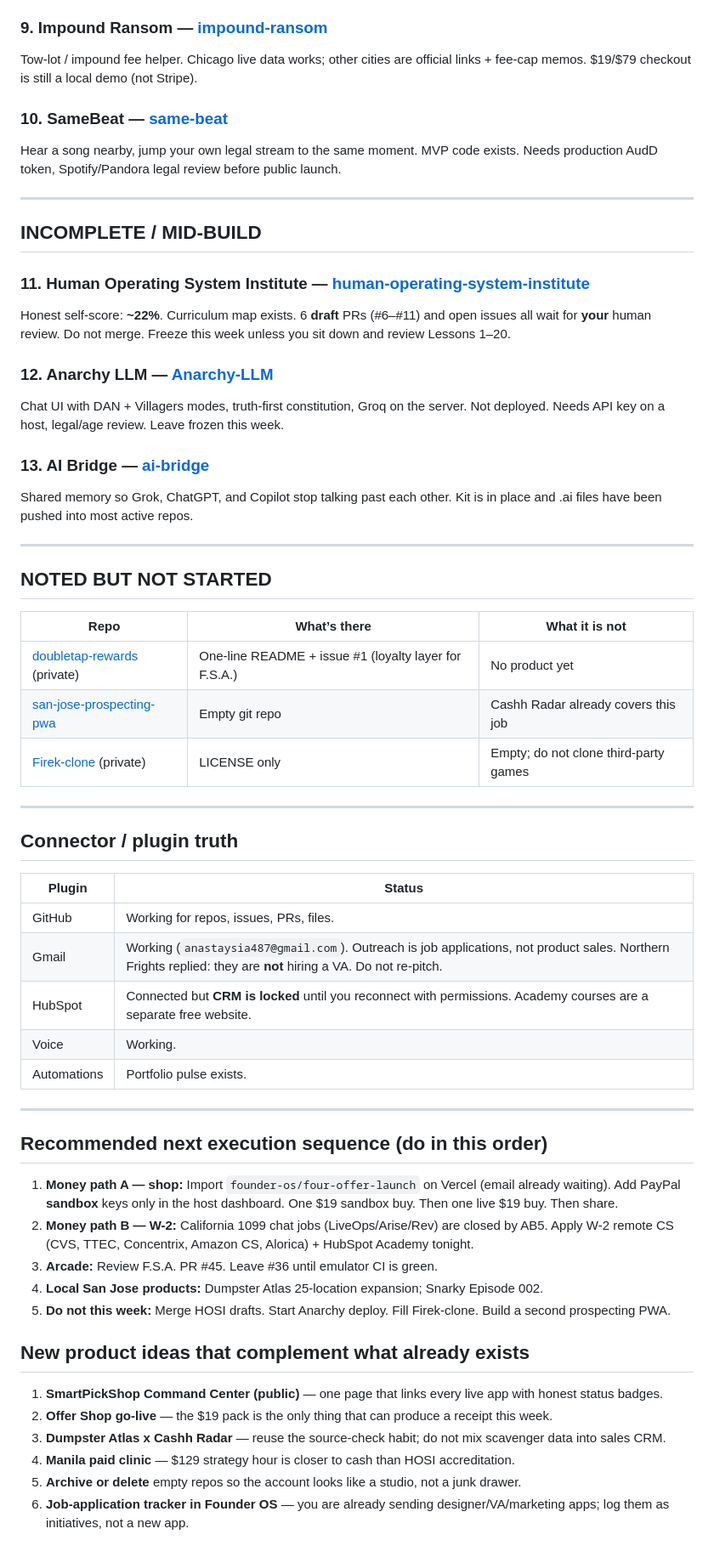
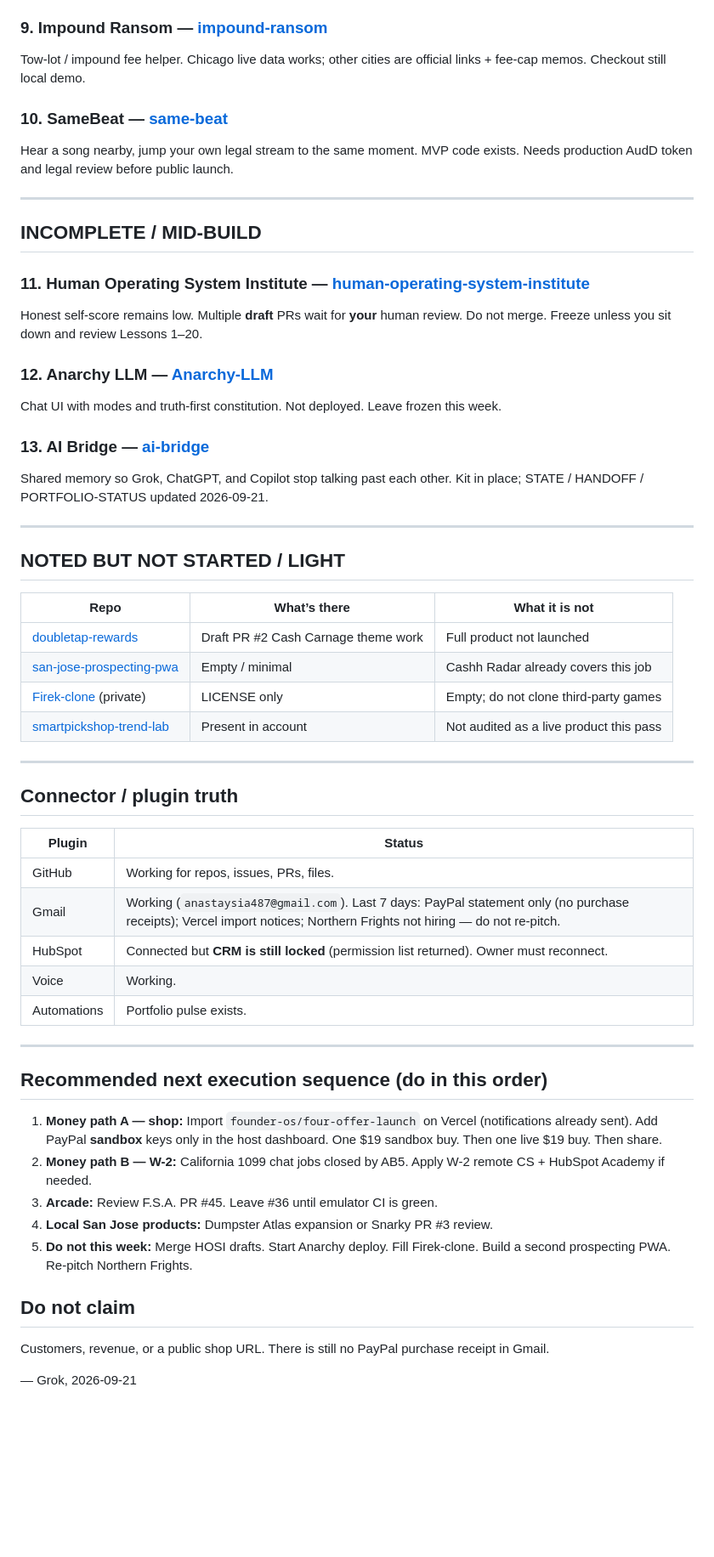
Before and after one commit to anastaysia94-sudo/ai-bridge, a Markdown page: PORTFOLIO-STATUS.md, the part around one of its changes. Shown at 85% size. Rendered like a GitHub page; blank space fills up the shorter version.

Commit message:
Update PORTFOLIO-STATUS.md with 2026-09-21 Grok audit

```diff
--- a/PORTFOLIO-STATUS.md
+++ b/PORTFOLIO-STATUS.md
@@ -70,32 +70,33 @@ School-letter + IEP/504 meeting coach. Working phone-installable demo. Data stay
 
 ### 9. Impound Ransom — [impound-ransom](https://github.com/anastaysia94-sudo/impound-ransom)
-Tow-lot / impound fee helper. Chicago live data works; other cities are official links + fee-cap memos. $19/$79 checkout is still a local demo (not Stripe).
+Tow-lot / impound fee helper. Chicago live data works; other cities are official links + fee-cap memos. Checkout still local demo.
 
 ### 10. SameBeat — [same-beat](https://github.com/anastaysia94-sudo/same-beat)
-Hear a song nearby, jump your own legal stream to the same moment. MVP code exists. Needs production AudD token, Spotify/Pandora legal review before public launch.
+Hear a song nearby, jump your own legal stream to the same moment. MVP code exists. Needs production AudD token and legal review before public launch.
 
 ---
 
 ## INCOMPLETE / MID-BUILD
 
 ### 11. Human Operating System Institute — [human-operating-system-institute](https://github.com/anastaysia94-sudo/human-operating-system-institute)
-Honest self-score: **~22%**. Curriculum map exists. 6 **draft** PRs (#6–#11) and open issues all wait for **your** human review. Do not merge. Freeze this week unless you sit down and review Lessons 1–20.
+Honest self-score remains low. Multiple **draft** PRs wait for **your** human review. Do not merge. Freeze unless you sit down and review Lessons 1–20.
 
 ### 12. Anarchy LLM — [Anarchy-LLM](https://github.com/anastaysia94-sudo/Anarchy-LLM)
-Chat UI with DAN + Villagers modes, truth-first constitution, Groq on the server. Not deployed. Needs API key on a host, legal/age review. Leave frozen this week.
+Chat UI with modes and truth-first constitution. Not deployed. Leave frozen this week.
 
 ### 13. AI Bridge — [ai-bridge](https://github.com/anastaysia94-sudo/ai-bridge)
-Shared memory so Grok, ChatGPT, and Copilot stop talking past each other. Kit is in place and .ai files have been pushed into most active repos.
+Shared memory so Grok, ChatGPT, and Copilot stop talking past each other. Kit in place; STATE / HANDOFF / PORTFOLIO-STATUS updated 2026-09-21.
 
 ---
 
-## NOTED BUT NOT STARTED
+## NOTED BUT NOT STARTED / LIGHT
 
 | Repo | What’s there | What it is not |
 |---|---|---|
-| [doubletap-rewards](https://github.com/anastaysia94-sudo/doubletap-rewards) (private) | One-line README + issue #1 (loyalty layer for F.S.A.) | No product yet |
-| [san-jose-prospecting-pwa](https://github.com/anastaysia94-sudo/san-jose-prospecting-pwa) | Empty git repo | Cashh Radar already covers this job |
+| [doubletap-rewards](https://github.com/anastaysia94-sudo/doubletap-rewards) | Draft PR #2 Cash Carnage theme work | Full product not launched |
+| [san-jose-prospecting-pwa](https://github.com/anastaysia94-sudo/san-jose-prospecting-pwa) | Empty / minimal | Cashh Radar already covers this job |
 | [Firek-clone](https://github.com/anastaysia94-sudo/Firek-clone) (private) | LICENSE only | Empty; do not clone third-party games |
+| [smartpickshop-trend-lab](https://github.com/anastaysia94-sudo/smartpickshop-trend-lab) | Present in account | Not audited as a live product this pass |
 
 ---
 
@@ -104,8 +105,8 @@ Shared memory so Grok, ChatGPT, and Copilot stop talking past each other. Kit is
 | Plugin | Status |
 |---|---|
 | GitHub | Working for repos, issues, PRs, files. |
-| Gmail | Working (`anastaysia487@gmail.com`). Outreach is job applications, not product sales. Northern Frights replied: they are **not** hiring a VA. Do not re-pitch. |
-| HubSpot | Connected but **CRM is locked** until you reconnect with permissions. Academy courses are a separate free website. |
+| Gmail | Working (`anastaysia487@gmail.com`). Last 7 days: PayPal statement only (no purchase receipts); Vercel import notices; Northern Frights not hiring — do not re-pitch. |
+| HubSpot | Connected but **CRM is still locked** (permission list returned). Owner must reconnect. |
 | Voice | Working. |
 | Automations | Portfolio pulse exists. |
 
@@ -113,17 +114,14 @@ Shared memory so Grok, ChatGPT, and Copilot stop talking past each other. Kit is
 
 ## Recommended next execution sequence (do in this order)
 
-1. **Money path A — shop:** Import `founder-os/four-offer-launch` on Vercel (email already waiting). Add PayPal **sandbox** keys only in the host dashboard. One $19 sandbox buy. Then one live $19 buy. Then share.
-2. **Money path B — W-2:** California 1099 chat jobs (LiveOps/Arise/Rev) are closed by AB5. Apply W-2 remote CS (CVS, TTEC, Concentrix, Amazon CS, Alorica) + HubSpot Academy tonight.
+1. **Money path A — shop:** Import `founder-os/four-offer-launch` on Vercel (notifications already sent). Add PayPal **sandbox** keys only in the host dashboard. One $19 sandbox buy. Then one live $19 buy. Then share.
+2. **Money path B — W-2:** California 1099 chat jobs closed by AB5. Apply W-2 remote CS + HubSpot Academy if needed.
 3. **Arcade:** Review F.S.A. PR #45. Leave #36 until emulator CI is green.
-4. **Local San Jose products:** Dumpster Atlas 25-location expansion; Snarky Episode 002.
-5. **Do not this week:** Merge HOSI drafts. Start Anarchy deploy. Fill Firek-clone. Build a second prospecting PWA.
+4. **Local San Jose products:** Dumpster Atlas expansion or Snarky PR #3 review.
+5. **Do not this week:** Merge HOSI drafts. Start Anarchy deploy. Fill Firek-clone. Build a second prospecting PWA. Re-pitch Northern Frights.
 
-## New product ideas that complement what already exists
+## Do not claim
 
-1. **SmartPickShop Command Center (public)** — one page that links every live app with honest status badges.
-2. **Offer Shop go-live** — the $19 pack is the only thing that can produce a receipt this week.
-3. **Dumpster Atlas x Cashh Radar** — reuse the source-check habit; do not mix scavenger data into sales CRM.
-4. **Manila paid clinic** — $129 strategy hour is closer to cash than HOSI accreditation.
-5. **Archive or delete** empty repos so the account looks like a studio, not a junk drawer.
-6. **Job-application tracker in Founder OS** — you are already sending designer/VA/marketing apps; log them as initiatives, not a new app.
+Customers, revenue, or a public shop URL. There is still no PayPal purchase receipt in Gmail.
+
+— Grok, 2026-09-21
```
Also changed, not shown: other parts of PORTFOLIO-STATUS.md (+18 -18 lines).
